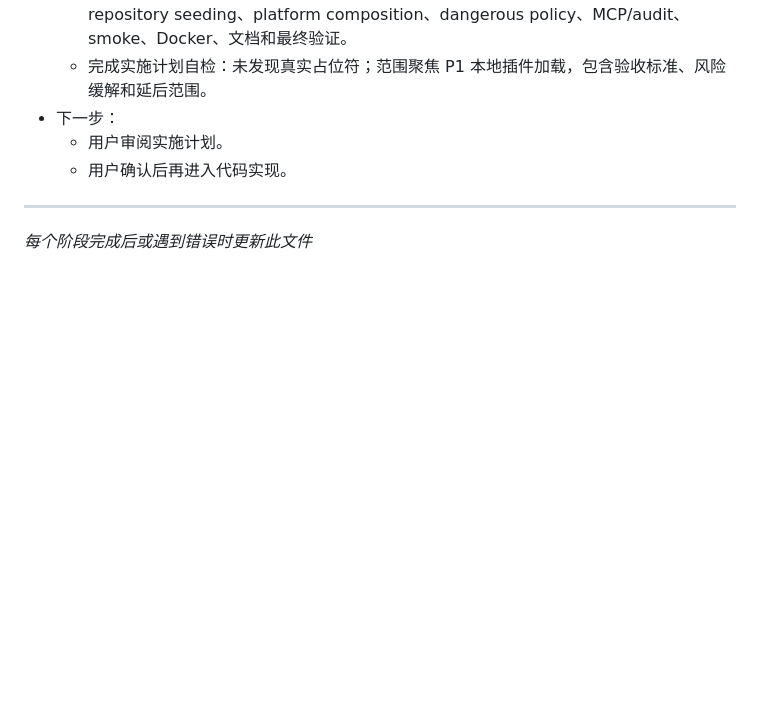
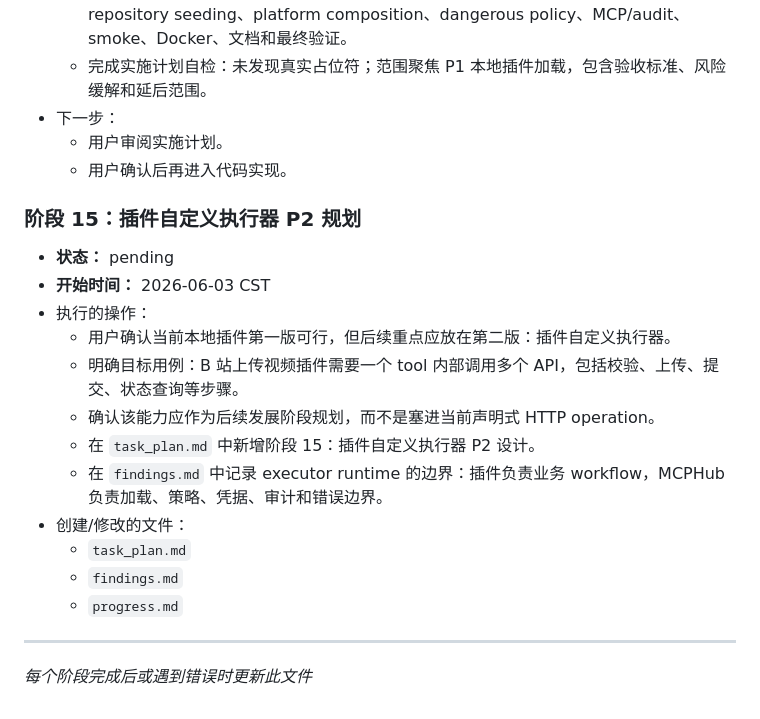
Before and after one commit to zfx-t/mcpHub, a Markdown page: progress.md, the part around the change. Drawn GitHub-style; blank space fills up the shorter version.

```diff
--- a/progress.md
+++ b/progress.md
@@ -258,5 +258,19 @@
   - 用户审阅实施计划。
   - 用户确认后再进入代码实现。
 
+### 阶段 15：插件自定义执行器 P2 规划
+- **状态：** pending
+- **开始时间：** 2026-06-03 CST
+- 执行的操作：
+  - 用户确认当前本地插件第一版可行，但后续重点应放在第二版：插件自定义执行器。
+  - 明确目标用例：B 站上传视频插件需要一个 tool 内部调用多个 API，包括校验、上传、提交、状态查询等步骤。
+  - 确认该能力应作为后续发展阶段规划，而不是塞进当前声明式 HTTP operation。
+  - 在 `task_plan.md` 中新增阶段 15：插件自定义执行器 P2 设计。
+  - 在 `findings.md` 中记录 executor runtime 的边界：插件负责业务 workflow，MCPHub 负责加载、策略、凭据、审计和错误边界。
+- 创建/修改的文件：
+  - `task_plan.md`
+  - `findings.md`
+  - `progress.md`
+
 ---
 *每个阶段完成后或遇到错误时更新此文件*
```
Also changed, not shown: findings.md (+3 -0 lines), task_plan.md (+10 -0 lines).
